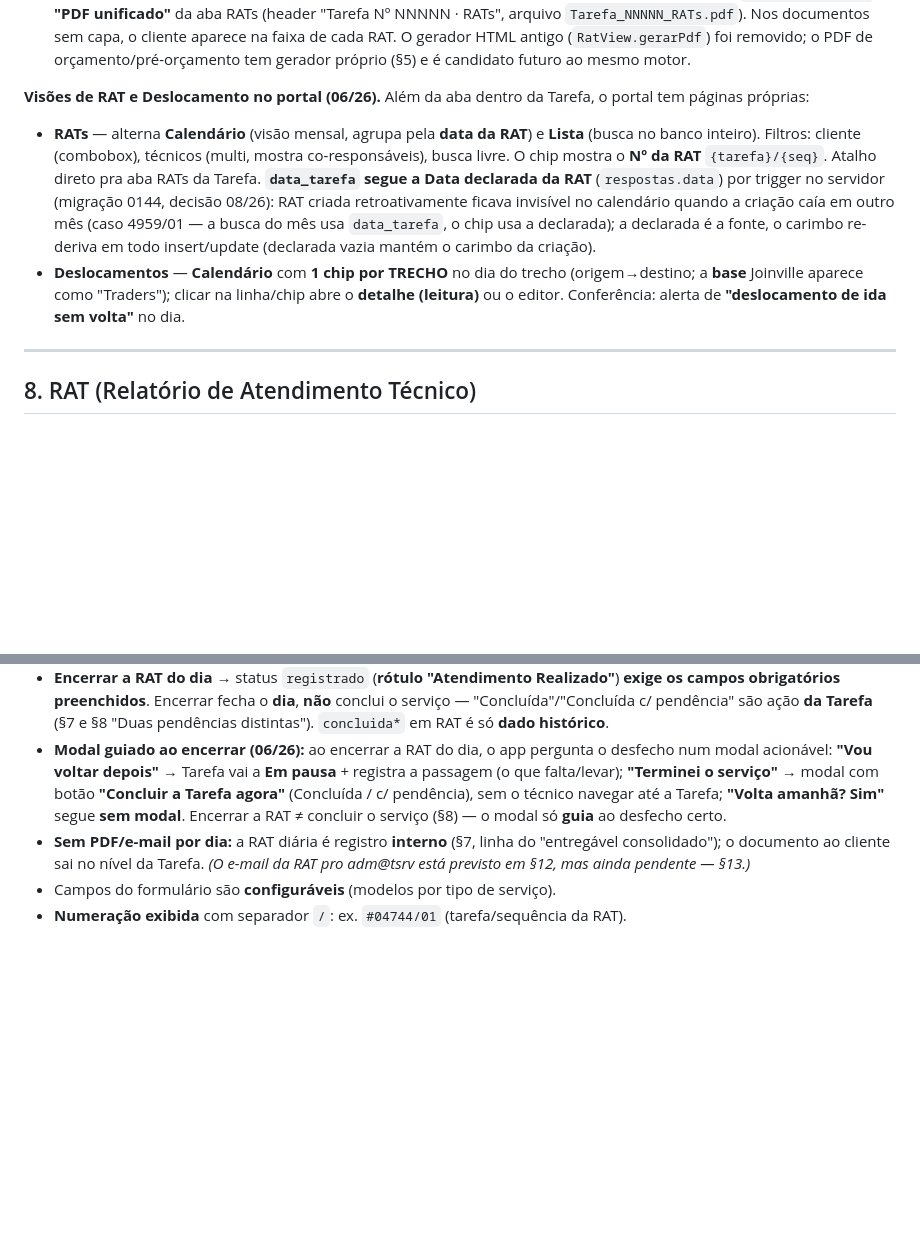
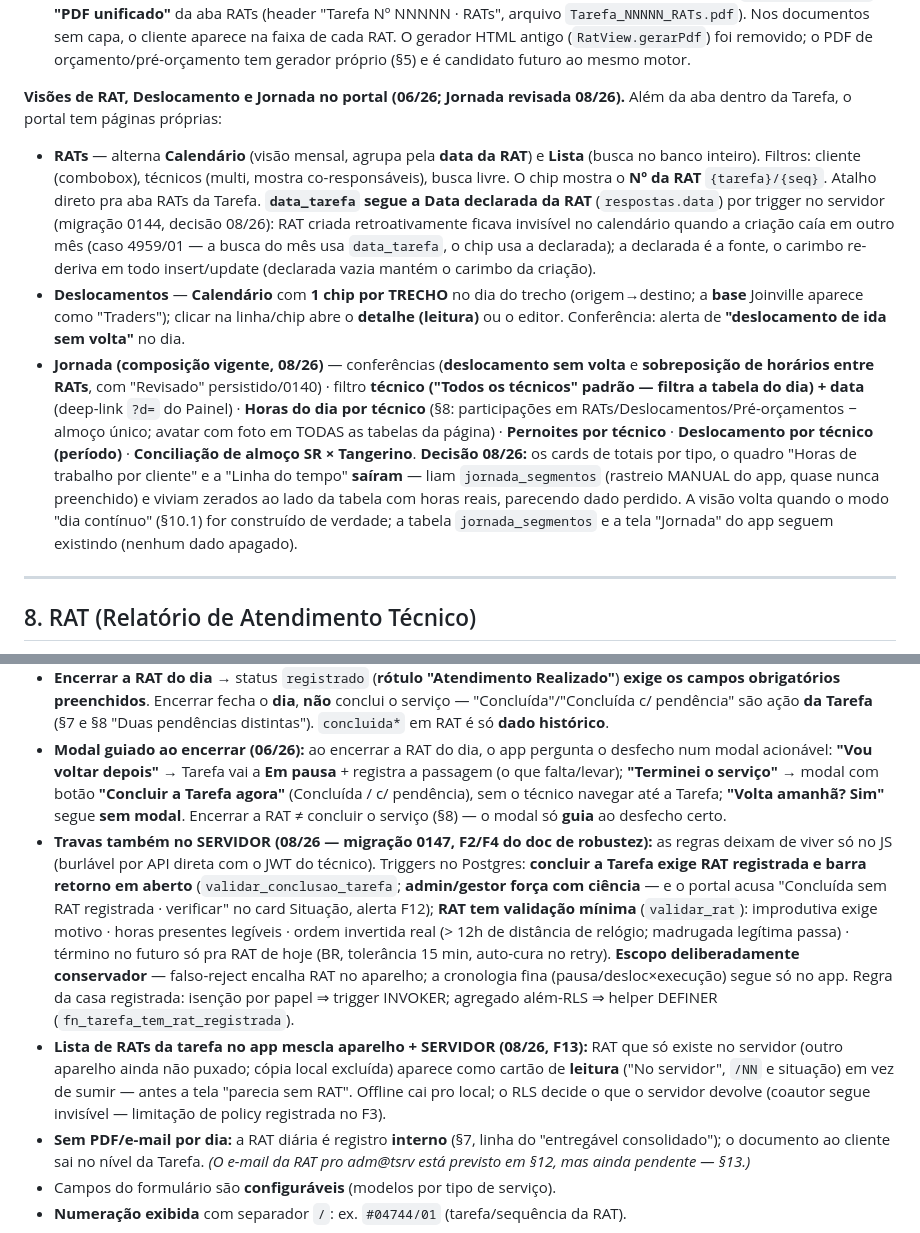
Before and after one commit to emanoelaklock/servicereport-app, a Markdown page: docs/service-report-spec-completo.md, 2 parts joined by grey strips. Rendered like a GitHub page; blank space fills up the shorter version.

Commit message:
docs(spec): Jornada revisada (composicao vigente 08/26), travas no servidor (0147) e lista de RATs app+servidor (F13)
- Visoes do portal ganham o bullet Jornada: conferencias, filtro 'Todos
  os tecnicos', Horas do dia, Pernoites, Desloc por tecnico, Conciliacao;
  decisao 08/26 registrada (cards/Horas por cliente/Linha do tempo sairam
  — fonte jornada_segmentos quase nunca preenchida; visao volta com o
  modo dia continuo do par.10.1; nenhum dado apagado).
- Par.8 ganha: travas tambem no SERVIDOR (0147 — concluir exige RAT
  registrada + barra retorno em aberto, admin forca com ciencia + F12;
  validar_rat minima com escopo conservador e regra invoker/definer) e
  F13 (lista de RATs da tarefa mescla aparelho + servidor).

Co-Authored-By: Claude Fable 5 <noreply@anthropic.com>

```diff
--- a/docs/service-report-spec-completo.md
+++ b/docs/service-report-spec-completo.md
@@ -354,9 +354,10 @@ O documento da Tarefa (capa + todas as RATs) é gerado **no navegador, 100% veto
 - **Canvas só para imagem** (regra dura): fotos/anexos são cortados em 4:3 e reduzidos a **1600px JPEG q0.85** (assinatura 700px, proporção mantida), **uma imagem por vez** (memória controlada). O relatório em si **nunca é rasterizado**.
 - **Escopo:** todos os documentos de atendimento saem deste motor (07/26): documento da **Tarefa** (capa + RATs), **RAT avulsa** (modal da Tarefa e rat.html — header "RAT Nº NNNNN/SS", cliente na faixa da RAT, arquivo `RAT_NNNNN_SS.pdf`) e **"PDF unificado"** da aba RATs (header "Tarefa Nº NNNNN · RATs", arquivo `Tarefa_NNNNN_RATs.pdf`). Nos documentos sem capa, o cliente aparece na faixa de cada RAT. O gerador HTML antigo (`RatView.gerarPdf`) foi removido; o PDF de orçamento/pré-orçamento tem gerador próprio (§5) e é candidato futuro ao mesmo motor.
 
-**Visões de RAT e Deslocamento no portal (06/26).** Além da aba dentro da Tarefa, o portal tem páginas próprias:
+**Visões de RAT, Deslocamento e Jornada no portal (06/26; Jornada revisada 08/26).** Além da aba dentro da Tarefa, o portal tem páginas próprias:
 - **RATs** — alterna **Calendário** (visão mensal, agrupa pela **data da RAT**) e **Lista** (busca no banco inteiro). Filtros: cliente (combobox), técnicos (multi, mostra co-responsáveis), busca livre. O chip mostra o **Nº da RAT** `{tarefa}/{seq}`. Atalho direto pra aba RATs da Tarefa. **`data_tarefa` segue a Data declarada da RAT** (`respostas.data`) por trigger no servidor (migração 0144, decisão 08/26): RAT criada retroativamente ficava invisível no calendário quando a criação caía em outro mês (caso 4959/01 — a busca do mês usa `data_tarefa`, o chip usa a declarada); a declarada é a fonte, o carimbo re-deriva em todo insert/update (declarada vazia mantém o carimbo da criação).
 - **Deslocamentos** — **Calendário** com **1 chip por TRECHO** no dia do trecho (origem→destino; a **base** Joinville aparece como "Traders"); clicar na linha/chip abre o **detalhe (leitura)** ou o editor. Conferência: alerta de **"deslocamento de ida sem volta"** no dia.
+- **Jornada (composição vigente, 08/26)** — conferências (**deslocamento sem volta** e **sobreposição de horários entre RATs**, com "Revisado" persistido/0140) · filtro **técnico ("Todos os técnicos" padrão — filtra a tabela do dia) + data** (deep-link `?d=` do Painel) · **Horas do dia por técnico** (§8: participações em RATs/Deslocamentos/Pré-orçamentos − almoço único; avatar com foto em TODAS as tabelas da página) · **Pernoites por técnico** · **Deslocamento por técnico (período)** · **Conciliação de almoço SR × Tangerino**. **Decisão 08/26:** os cards de totais por tipo, o quadro "Horas de trabalho por cliente" e a "Linha do tempo" **saíram** — liam `jornada_segmentos` (rastreio MANUAL do app, quase nunca preenchido) e viviam zerados ao lado da tabela com horas reais, parecendo dado perdido. A visão volta quando o modo "dia contínuo" (§10.1) for construído de verdade; a tabela `jornada_segmentos` e a tela "Jornada" do app seguem existindo (nenhum dado apagado).
 
 ---
 
@@ -370,6 +371,8 @@ Cada RAT = uma visita/dia dentro de uma Tarefa. Offline-first.
 - **Salvar rascunho** a qualquer momento (sem validação; status interno `em_andamento`).
 - **Encerrar a RAT do dia** → status `registrado` (**rótulo "Atendimento Realizado"**) **exige os campos obrigatórios preenchidos**. Encerrar fecha o **dia**, **não** conclui o serviço — "Concluída"/"Concluída c/ pendência" são ação **da Tarefa** (§7 e §8 "Duas pendências distintas"). `concluida*` em RAT é só **dado histórico**.
 - **Modal guiado ao encerrar (06/26):** ao encerrar a RAT do dia, o app pergunta o desfecho num modal acionável: **"Vou voltar depois"** → Tarefa vai a **Em pausa** + registra a passagem (o que falta/levar); **"Terminei o serviço"** → modal com botão **"Concluir a Tarefa agora"** (Concluída / c/ pendência), sem o técnico navegar até a Tarefa; **"Volta amanhã? Sim"** segue **sem modal**. Encerrar a RAT ≠ concluir o serviço (§8) — o modal só **guia** ao desfecho certo.
+- **Travas também no SERVIDOR (08/26 — migração 0147, F2/F4 do doc de robustez):** as regras deixam de viver só no JS (burlável por API direta com o JWT do técnico). Triggers no Postgres: **concluir a Tarefa exige RAT registrada e barra retorno em aberto** (`validar_conclusao_tarefa`; **admin/gestor força com ciência** — e o portal acusa "Concluída sem RAT registrada · verificar" no card Situação, alerta F12); **RAT tem validação mínima** (`validar_rat`): improdutiva exige motivo · horas presentes legíveis · ordem invertida real (> 12h de distância de relógio; madrugada legítima passa) · término no futuro só pra RAT de hoje (BR, tolerância 15 min, auto-cura no retry). **Escopo deliberadamente conservador** — falso-reject encalha RAT no aparelho; a cronologia fina (pausa/desloc×execução) segue só no app. Regra da casa registrada: isenção por papel ⇒ trigger INVOKER; agregado além-RLS ⇒ helper DEFINER (`fn_tarefa_tem_rat_registrada`).
+- **Lista de RATs da tarefa no app mescla aparelho + SERVIDOR (08/26, F13):** RAT que só existe no servidor (outro aparelho ainda não puxado; cópia local excluída) aparece como cartão de **leitura** ("No servidor", `/NN` e situação) em vez de sumir — antes a tela "parecia sem RAT". Offline cai pro local; o RLS decide o que o servidor devolve (coautor segue invisível — limitação de policy registrada no F3).
 - **Sem PDF/e-mail por dia:** a RAT diária é registro **interno** (§7, linha do "entregável consolidado"); o documento ao cliente sai no nível da Tarefa. *(O e-mail da RAT pro adm@tsrv está previsto em §12, mas ainda pendente — §13.)*
 - Campos do formulário são **configuráveis** (modelos por tipo de serviço).
 - **Numeração exibida** com separador `/`: ex. `#04744/01` (tarefa/sequência da RAT).
```
